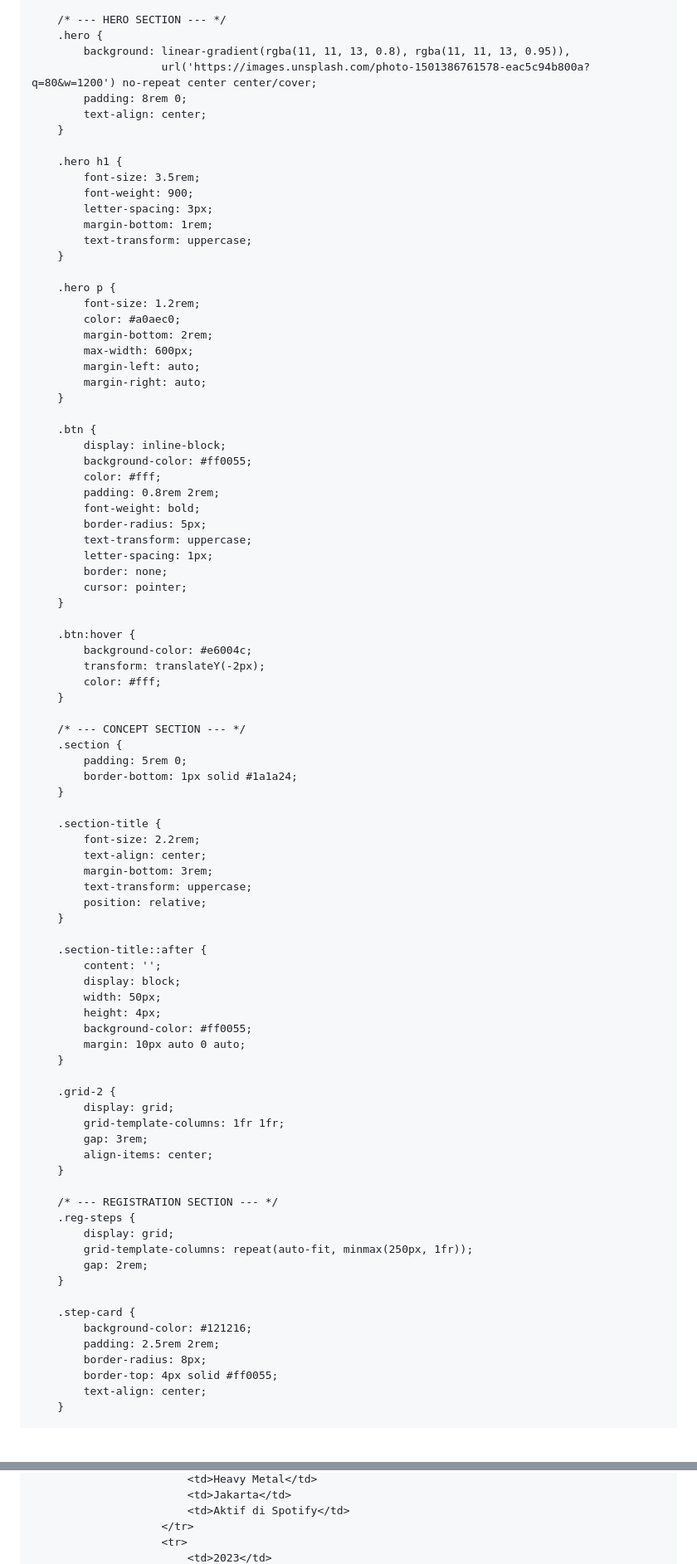
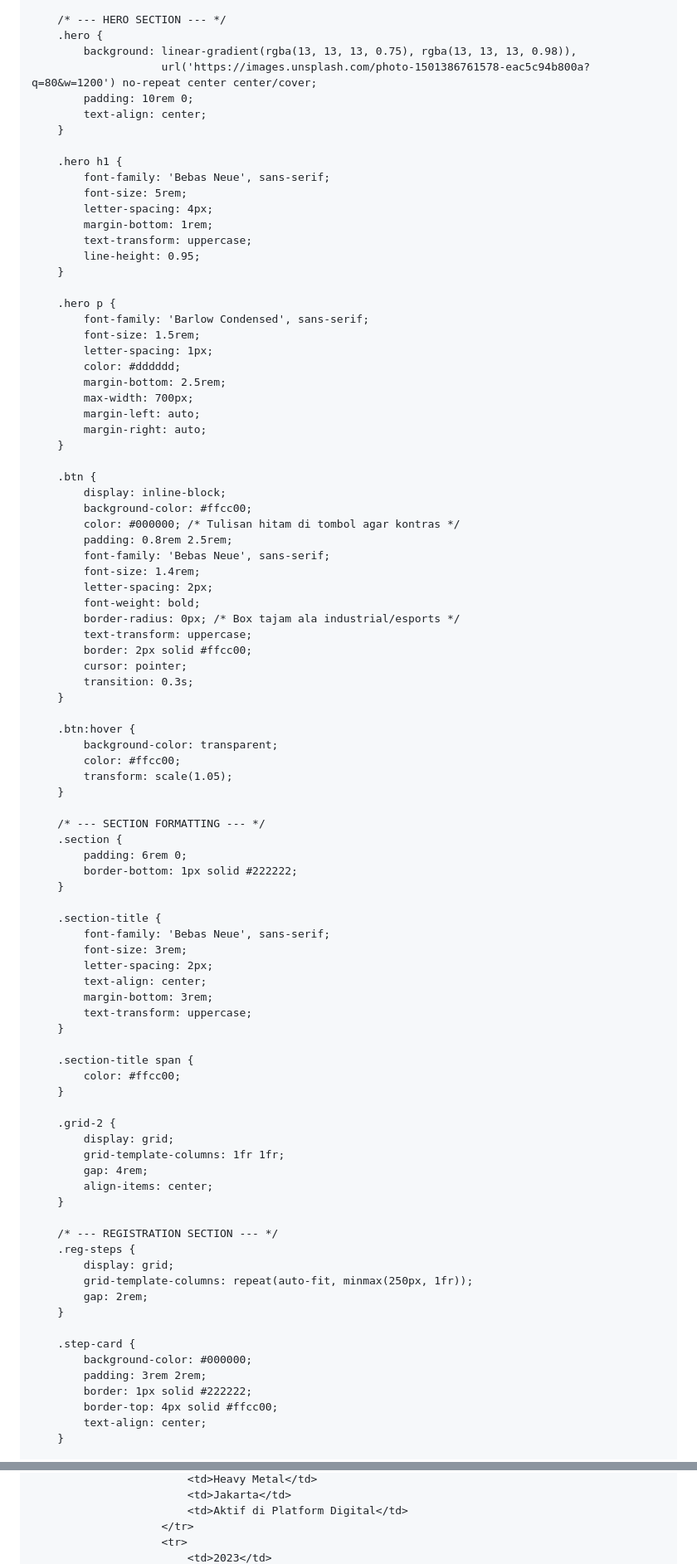
Before and after one commit to bagustandayu97/SoundForge, a Markdown page: README.md, 2 parts joined by grey strips. Shown at 83% size. Rendered like a GitHub page; blank space fills up the shorter version.

Commit message:
Revise README.md for SoundForge 2026 branding
Updated the title and various styles in the README.md file to enhance the visual appeal and branding of the SoundForge 2026 event.

```diff
--- a/README.md
+++ b/README.md
@@ -83,75 +113,77 @@
 
         /* --- HERO SECTION --- */
         .hero {
-            background: linear-gradient(rgba(11, 11, 13, 0.8), rgba(11, 11, 13, 0.95)),
+            background: linear-gradient(rgba(13, 13, 13, 0.75), rgba(13, 13, 13, 0.98)),
                         url('https://images.unsplash.com/photo-1501386761578-eac5c94b800a?q=80&w=1200') no-repeat center center/cover;
-            padding: 8rem 0;
+            padding: 10rem 0;
             text-align: center;
         }
 
         .hero h1 {
-            font-size: 3.5rem;
-            font-weight: 900;
-            letter-spacing: 3px;
+            font-family: 'Bebas Neue', sans-serif;
+            font-size: 5rem;
+            letter-spacing: 4px;
             margin-bottom: 1rem;
             text-transform: uppercase;
+            line-height: 0.95;
         }
 
         .hero p {
-            font-size: 1.2rem;
-            color: #a0aec0;
-            margin-bottom: 2rem;
-            max-width: 600px;
+            font-family: 'Barlow Condensed', sans-serif;
+            font-size: 1.5rem;
+            letter-spacing: 1px;
+            color: #dddddd;
+            margin-bottom: 2.5rem;
+            max-width: 700px;
             margin-left: auto;
             margin-right: auto;
         }
 
         .btn {
             display: inline-block;
-            background-color: #ff0055;
-            color: #fff;
-            padding: 0.8rem 2rem;
+            background-color: #ffcc00;
+            color: #000000; /* Tulisan hitam di tombol agar kontras */
+            padding: 0.8rem 2.5rem;
+            font-family: 'Bebas Neue', sans-serif;
+            font-size: 1.4rem;
+            letter-spacing: 2px;
             font-weight: bold;
-            border-radius: 5px;
+            border-radius: 0px; /* Box tajam ala industrial/esports */
             text-transform: uppercase;
-            letter-spacing: 1px;
-            border: none;
+            border: 2px solid #ffcc00;
             cursor: pointer;
+            transition: 0.3s;
         }
 
         .btn:hover {
-            background-color: #e6004c;
-            transform: translateY(-2px);
-            color: #fff;
+            background-color: transparent;
+            color: #ffcc00;
+            transform: scale(1.05);
         }
 
-        /* --- CONCEPT SECTION --- */
+        /* --- SECTION FORMATTING --- */
         .section {
-            padding: 5rem 0;
-            border-bottom: 1px solid #1a1a24;
+            padding: 6rem 0;
+            border-bottom: 1px solid #222222;
         }
 
         .section-title {
-            font-size: 2.2rem;
+            font-family: 'Bebas Neue', sans-serif;
+            font-size: 3rem;
+            letter-spacing: 2px;
             text-align: center;
             margin-bottom: 3rem;
             text-transform: uppercase;
-            position: relative;
         }
 
-        .section-title::after {
-            content: '';
-            display: block;
-            width: 50px;
-            height: 4px;
-            background-color: #ff0055;
-            margin: 10px auto 0 auto;
+        .section-title span {
+            color: #ffcc00;
         }
 
         .grid-2 {
             display: grid;
             grid-template-columns: 1fr 1fr;
-            gap: 3rem;
+            gap: 4rem;
             align-items: center;
         }
 
@@ -163,10 +195,10 @@
         }
 
         .step-card {
-            background-color: #121216;
-            padding: 2.5rem 2rem;
-            border-radius: 8px;
-            border-top: 4px solid #ff0055;
+            background-color: #000000;
+            padding: 3rem 2rem;
+            border: 1px solid #222222;
+            border-top: 4px solid #ffcc00;
             text-align: center;
         }
 
@@ -360,6 +402,6 @@
                             <td>Heavy Metal</td>
                             <td>Jakarta</td>
-                            <td>Aktif di Spotify</td>
+                            <td>Aktif di Platform Digital</td>
                         </tr>
                         <tr>
                             <td>2023</td>
```
Also changed, not shown: other parts of README.md (+113 -73 lines).
